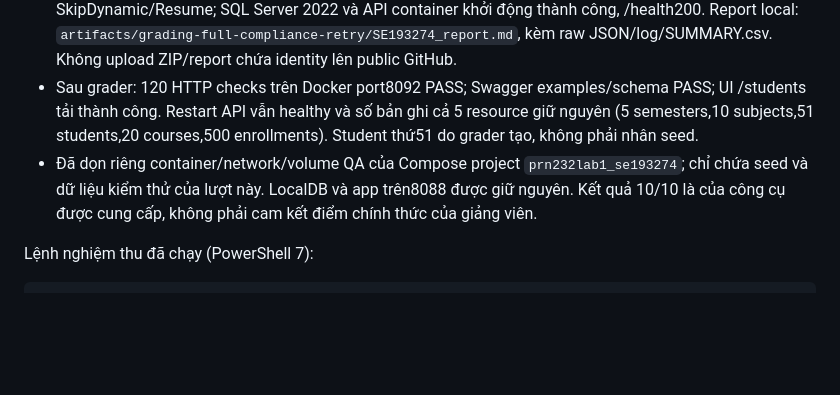
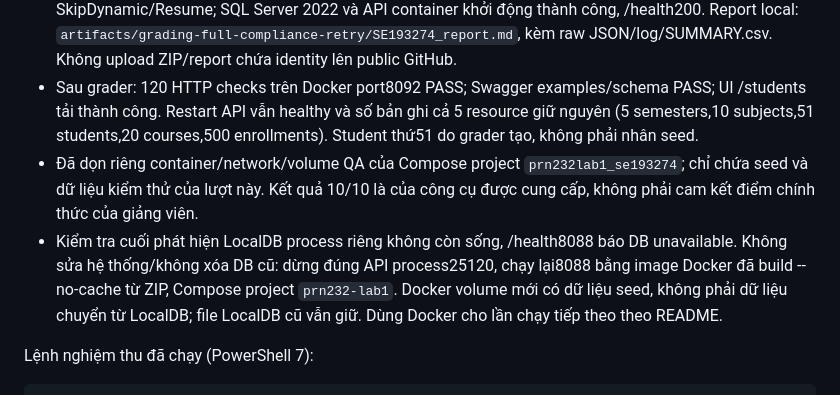
Before and after one commit to danhnguyenthanh260/prn232-lab1-lms, a Markdown page: docs/implementation.md, the part around the change. GitHub-like rendering; blank space fills up the shorter version.

Commit message:
docs: hand off verified Docker runtime on port 8088

```diff
--- a/docs/implementation.md
+++ b/docs/implementation.md
@@ -11,7 +11,8 @@ Source `1293590`: Compose dùng đúng `${API_PORT:-8080}:8080`; cả 5 controll
 - Full grader lượt 1: static4/4, penalty0; Compose hết hạn900s trong lúc tải SQL Server. Image download báo short read 441810944/502095731 bytes; một pull báo DNS `mcr.microsoft.com: no such host`. Report ở `artifacts/grading-full-compliance` được giữ làm lịch sử, không phải kết quả cuối. Retry image download thành công, không sửa grader.
 - **Full grader lượt 2 PASS 10/10** lúc 15:23:53 ngày 2026-09-23: static4 + dynamic6 + penalty0; ST-01…09 và DY-01…12 đều ratio1. Chạy Grade-Lab1.ps1 gốc trên ZIP sạch cùng SHA256 ở trên, không SkipDynamic/Resume; SQL Server 2022 và API container khởi động thành công, /health200. Report local: `artifacts/grading-full-compliance-retry/SE193274_report.md`, kèm raw JSON/log/SUMMARY.csv. Không upload ZIP/report chứa identity lên public GitHub.
 - Sau grader: 120 HTTP checks trên Docker port8092 PASS; Swagger examples/schema PASS; UI /students tải thành công. Restart API vẫn healthy và số bản ghi cả 5 resource giữ nguyên (5 semesters,10 subjects,51 students,20 courses,500 enrollments). Student thứ51 do grader tạo, không phải nhân seed.
-- Đã dọn riêng container/network/volume QA của Compose project `prn232lab1_se193274`; chỉ chứa seed và dữ liệu kiểm thử của lượt này. LocalDB và app trên8088 được giữ nguyên. Kết quả 10/10 là của công cụ được cung cấp, không phải cam kết điểm chính thức của giảng viên.
+- Đã dọn riêng container/network/volume QA của Compose project `prn232lab1_se193274`; chỉ chứa seed và dữ liệu kiểm thử của lượt này. Kết quả 10/10 là của công cụ được cung cấp, không phải cam kết điểm chính thức của giảng viên.
+- Kiểm tra cuối phát hiện LocalDB process riêng không còn sống, /health8088 báo DB unavailable. Không sửa hệ thống/không xóa DB cũ: dừng đúng API process25120, chạy lại8088 bằng image Docker đã build --no-cache từ ZIP, Compose project `prn232-lab1`. Docker volume mới có dữ liệu seed, không phải dữ liệu chuyển từ LocalDB; file LocalDB cũ vẫn giữ. Dùng Docker cho lần chạy tiếp theo theo README.
 
 Lệnh nghiệm thu đã chạy (PowerShell 7):
 
```
Also changed, not shown: 1 other file.
